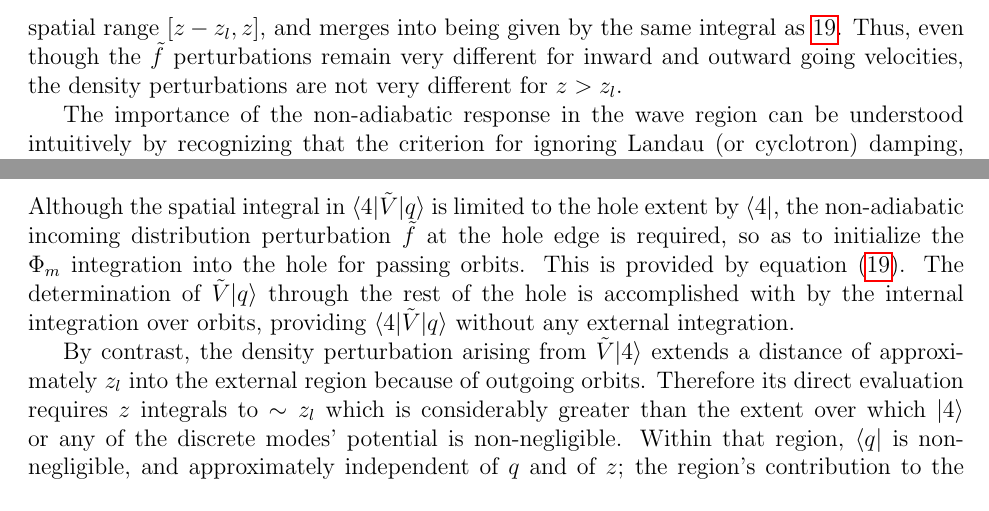
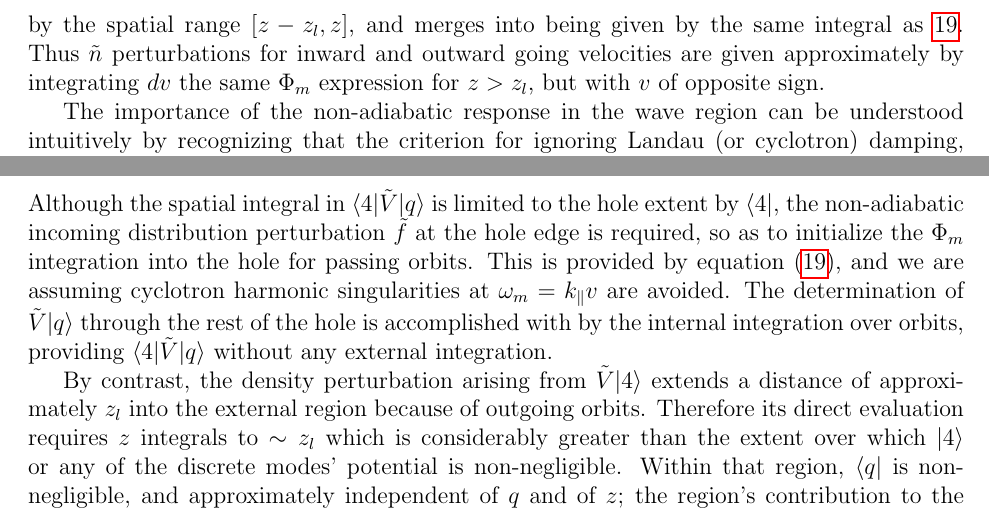
Before and after one commit to ihutch/multimodeEH, a LaTeX document (modecoupling.tex): two parts of pages 6 and 8 of 9, joined at a grey line, cut so that both start at the same text. Compiled offline with pdfLaTeX.

```diff
--- a/modecoupling.tex
+++ b/modecoupling.tex
@@ -372,9 +372,9 @@
 attenuated further away. At $z>z_l$, moreover, the outward going
 contribution to $\tilde n$ is increasingly contributed by the spatial
 range $[z-z_l,z]$, and merges into being given by the same integral as
-\ref{eq:16}.  Thus, even though the $\tilde f$ perturbations remain
-very different for inward and outward going velocities, the density
-perturbations are not very different for $z>z_l$.
+\ref{eq:16}.  Thus $\tilde n$ perturbations for inward and outward
+going velocities are given approximately by integrating $dv$ the
+same $\Phi_m$ expression for $z>z_l$, but with $v$ of opposite sign.
 
 The importance of the non-adiabatic response in the wave region can be
 understood intuitively by recognizing that the criterion for ignoring
@@ -579,10 +579,12 @@
 to the hole extent by $\bra{4}|$, the non-adiabatic incoming
 distribution perturbation $\tilde f$ at the hole edge is required, so
 as to initialize the $\Phi_m$ integration into the hole for passing
-orbits. This is provided by equation (\ref{eq:16}). The determination
-of $\tilde{V}\ket{q}$ through the rest of the hole is accomplished
-with by the internal integration over orbits, providing
-$\bra{4}|\tilde{V}\ket{q}$ without any external integration.
+orbits. This is provided by equation (\ref{eq:16}), and we are
+assuming cyclotron harmonic singularities at $\omega_m=k_\parallel v$
+are avoided. The determination of $\tilde{V}\ket{q}$ through the rest
+of the hole is accomplished with by the internal integration over
+orbits, providing $\bra{4}|\tilde{V}\ket{q}$ without any external
+integration.
 
 By contrast, the density perturbation arising from $\tilde{V}\ket{4}$ extends a
 distance of approximately $z_l$ into the external region because of
```
Also changed, not shown: modecoupling.tex (6 more changed lines), 2 other files.
